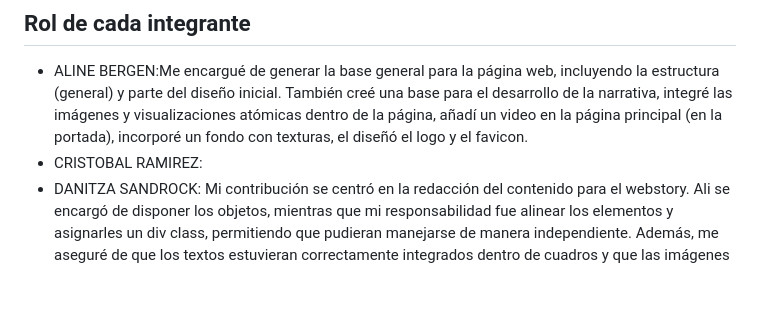
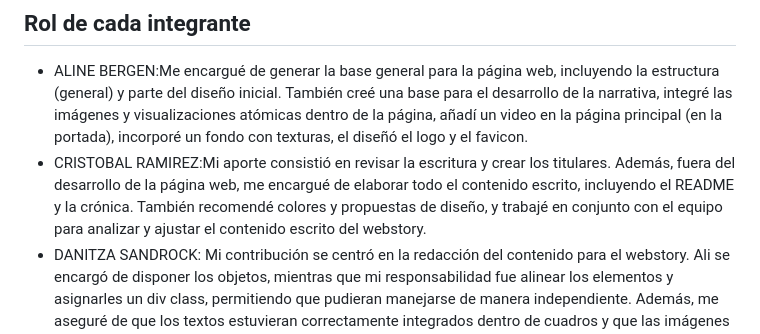
Before and after one commit to nani0609/proyecto-verde, a Markdown page: Entrega_05/readme.md, the part around the change. Drawn GitHub-style; blank space fills up the shorter version.

```diff
--- a/Entrega_05/readme.md
+++ b/Entrega_05/readme.md
@@ -9,7 +9,7 @@ A la hora de empezar a desarrollar la narrativa descartamos muchas de las ideas
 - La primera sección llamada “Crecer rodeado de cemento tiene un precio”, incluye un párrafo con información relevante para la contextualización del problema que abordará este reportaje. Acompañando al texto va un vídeo en reproducción automática y sin sonido de una animación de niños jugando.
 ## Rol de cada integrante
 - ALINE BERGEN:Me encargué de generar la base general para la página web, incluyendo la estructura (general) y parte del diseño inicial. También creé una base para el desarrollo de la narrativa, integré las imágenes y visualizaciones atómicas dentro de la página, añadí un video en la página principal (en la portada), incorporé un fondo con texturas, el diseñó el logo y el favicon.
-- CRISTOBAL RAMIREZ:
+- CRISTOBAL RAMIREZ:Mi aporte consistió en revisar la escritura y crear los titulares. Además, fuera del desarrollo de la página web, me encargué de elaborar todo el contenido escrito, incluyendo el README y la crónica. También recomendé colores y propuestas de diseño, y trabajé en conjunto con el equipo para analizar y ajustar el contenido escrito del webstory.
 - DANITZA SANDROCK: Mi contribución se centró en la redacción del contenido para el webstory. Ali se encargó de disponer los objetos, mientras que mi responsabilidad fue alinear los elementos y asignarles un div class, permitiendo que pudieran manejarse de manera independiente. Además, me aseguré de que los textos estuvieran correctamente integrados dentro de cuadros y que las imágenes estuvieran posicionadas a una altura adecuada para garantizar una presentación visual coherente.
 ## Nuestro personaje modelo:
 - Para la siguiente sección ¿Dónde está lo verde?, a través de párrafos introducimos la historia de Benjamín que vive dentro de la comuna de Puente Alto. Elegimos esta comuna ya que es la que mayor cantidad de niños tiene en el país, tiene muchas plazas en mal estado y además su índice de área verde por persona no llega al estándar establecido por el Consejo Nacional de Desarrollo Urbano (CNDU). Contar la historia desde la perspectiva de Benjamín nos permite relatar la realidad de muchos niños como él, puesto que Benjamín es un modelo generalizado del niño promedio de Puente Alto.
```
